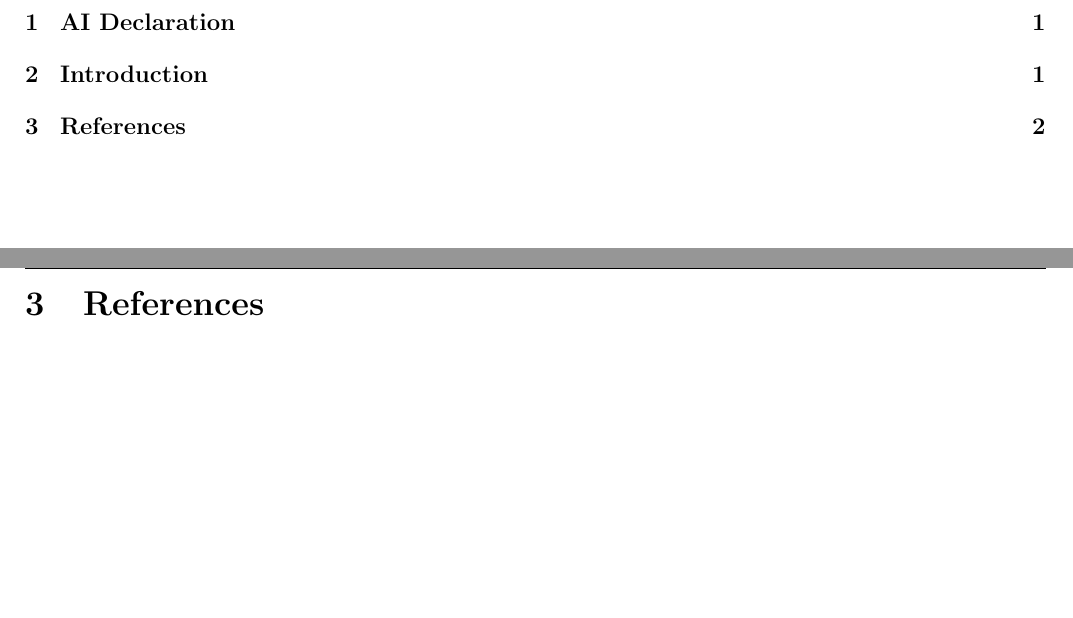
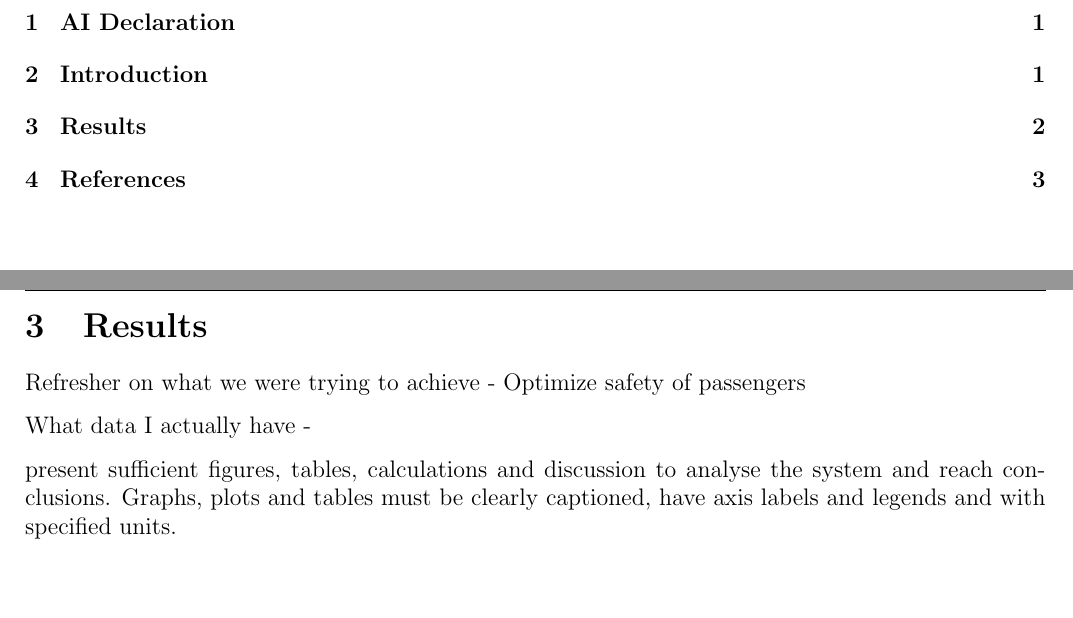
Before and after one commit to Antonio9381/2500_eng_dyna_carDampeningSpringSystem, a LaTeX paper (Report/AMME2500_Major_Assignement.tex, which reads Report/Sections/Results.tex): two parts of pages 2 and 4 of 4 before the commit and two parts of pages 2 and 4 of 5 after it, joined at a grey line, cut so that both start at the same text. Compiled offline with pdfLaTeX.

```diff
--- a/Report/AMME2500_Major_Assignement.tex
+++ b/Report/AMME2500_Major_Assignement.tex
@@ -163,6 +163,7 @@
 \input{Sections/Abstract}
 \input{Sections/AI_Declaration}
 \input{Sections/Introduction}
+\input{Sections/Results}
 
 %%% Appendices and References %%%
 
--- /dev/null
+++ b/Report/Sections/Results.tex
@@ -0,0 +1,11 @@
+\section{Results}
+
+Refresher on what we were trying to achieve
+- Optimize safety of passengers
+
+What data I actually have
+-
+
+present sufficient figures, tables, calculations and discussion to analyse the
+system and reach conclusions. Graphs, plots and tables must be clearly captioned,
+have axis labels and legends and with specified units.
```
Also changed, not shown: Report/AMME2500_Major_Assignement.pdf (deleted), 1 other file.
